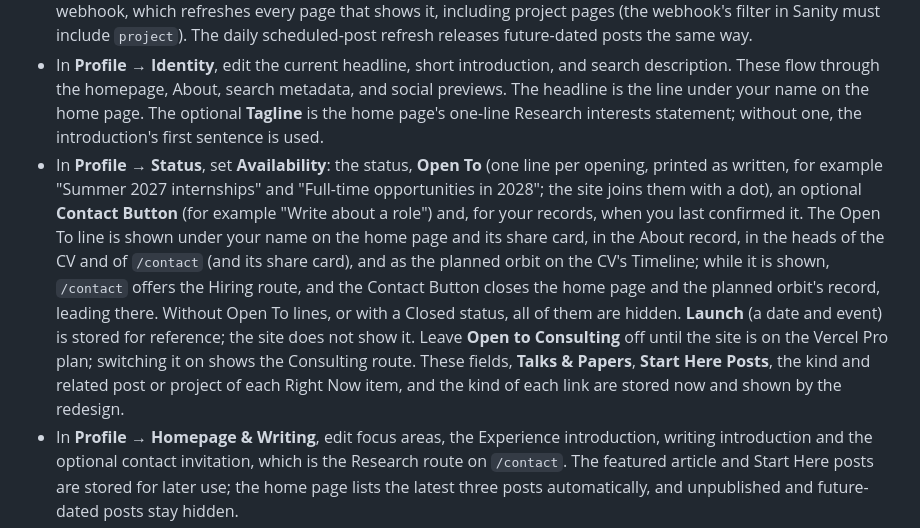
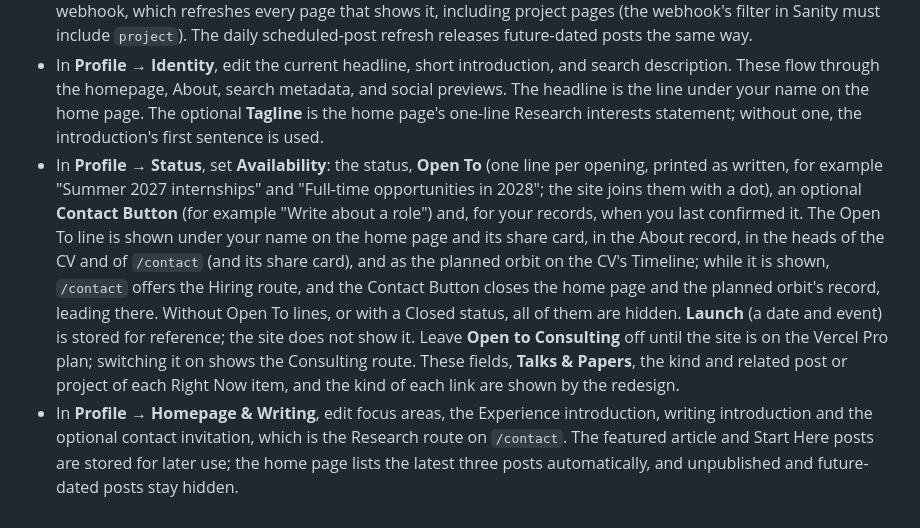
Before and after one commit to Adithya-Rajendran/portfolio-website, a Markdown page: README.md, the part around the change. Drawn GitHub-style.

Commit message:
Say in the README that Start Here posts are stored, not shown
Co-Authored-By: Claude Opus 5.5 <noreply@anthropic.com>

```diff
--- a/README.md
+++ b/README.md
@@ -66,7 +66,7 @@ BASE_URL=https://<preview-url> pnpm test:e2e:preview   # the same specs against
 - Copy `.env.example` to `.env.local` and set the public Sanity project and dataset values. Published content needs no read token. Keep local environment files out of Git.
 - Edit your profile, résumé PDF, posts, and projects in `/studio`. Publishing a profile, post or project calls the Sanity webhook, which refreshes every page that shows it, including project pages (the webhook's filter in Sanity must include `project`). The daily scheduled-post refresh releases future-dated posts the same way.
 - In **Profile → Identity**, edit the current headline, short introduction, and search description. These flow through the homepage, About, search metadata, and social previews. The headline is the line under your name on the home page. The optional **Tagline** is the home page's one-line Research interests statement; without one, the introduction's first sentence is used.
-- In **Profile → Status**, set **Availability**: the status, **Open To** (one line per opening, printed as written, for example "Summer 2027 internships" and "Full-time opportunities in 2028"; the site joins them with a dot), an optional **Contact Button** (for example "Write about a role") and, for your records, when you last confirmed it. The Open To line is shown under your name on the home page and its share card, in the About record, in the heads of the CV and of `/contact` (and its share card), and as the planned orbit on the CV's Timeline; while it is shown, `/contact` offers the Hiring route, and the Contact Button closes the home page and the planned orbit's record, leading there. Without Open To lines, or with a Closed status, all of them are hidden. **Launch** (a date and event) is stored for reference; the site does not show it. Leave **Open to Consulting** off until the site is on the Vercel Pro plan; switching it on shows the Consulting route. These fields, **Talks & Papers**, **Start Here Posts**, the kind and related post or project of each Right Now item, and the kind of each link are stored now and shown by the redesign.
+- In **Profile → Status**, set **Availability**: the status, **Open To** (one line per opening, printed as written, for example "Summer 2027 internships" and "Full-time opportunities in 2028"; the site joins them with a dot), an optional **Contact Button** (for example "Write about a role") and, for your records, when you last confirmed it. The Open To line is shown under your name on the home page and its share card, in the About record, in the heads of the CV and of `/contact` (and its share card), and as the planned orbit on the CV's Timeline; while it is shown, `/contact` offers the Hiring route, and the Contact Button closes the home page and the planned orbit's record, leading there. Without Open To lines, or with a Closed status, all of them are hidden. **Launch** (a date and event) is stored for reference; the site does not show it. Leave **Open to Consulting** off until the site is on the Vercel Pro plan; switching it on shows the Consulting route. These fields, **Talks & Papers**, the kind and related post or project of each Right Now item, and the kind of each link are shown by the redesign.
 - In **Profile → Homepage & Writing**, edit focus areas, the Experience introduction, writing introduction and the optional contact invitation, which is the Research route on `/contact`. The featured article and Start Here posts are stored for later use; the home page lists the latest three posts automatically, and unpublished and future-dated posts stay hidden.
 - **Profile → Site copy** gathers every page introduction that describes your work: the CV (Experience Introduction), the Blog (writing introduction), **Projects Introduction** (`/portfolio`) and **Contact Introduction** (`/contact`), plus **Contact Routes**: the title and prompt of the Hiring, Research, Consulting and Hello routes (the prompt is the message field's optional placeholder once that topic is chosen). An empty introduction or prompt is simply not shown; a route without a title uses its topic's name.
 - In **Profile → About / Right Now**, edit the biography, location, profile links, and the Right Now list. Each Right Now item has a **Kind** (question, building, reading or learning): About groups the list by kind, dated by **Right Now Updated At**, and the home page links to it from the research interests statement. About shows the whole biography. The portrait field is not shown on the site. Removing a link or optional content hides it on the site.
```
